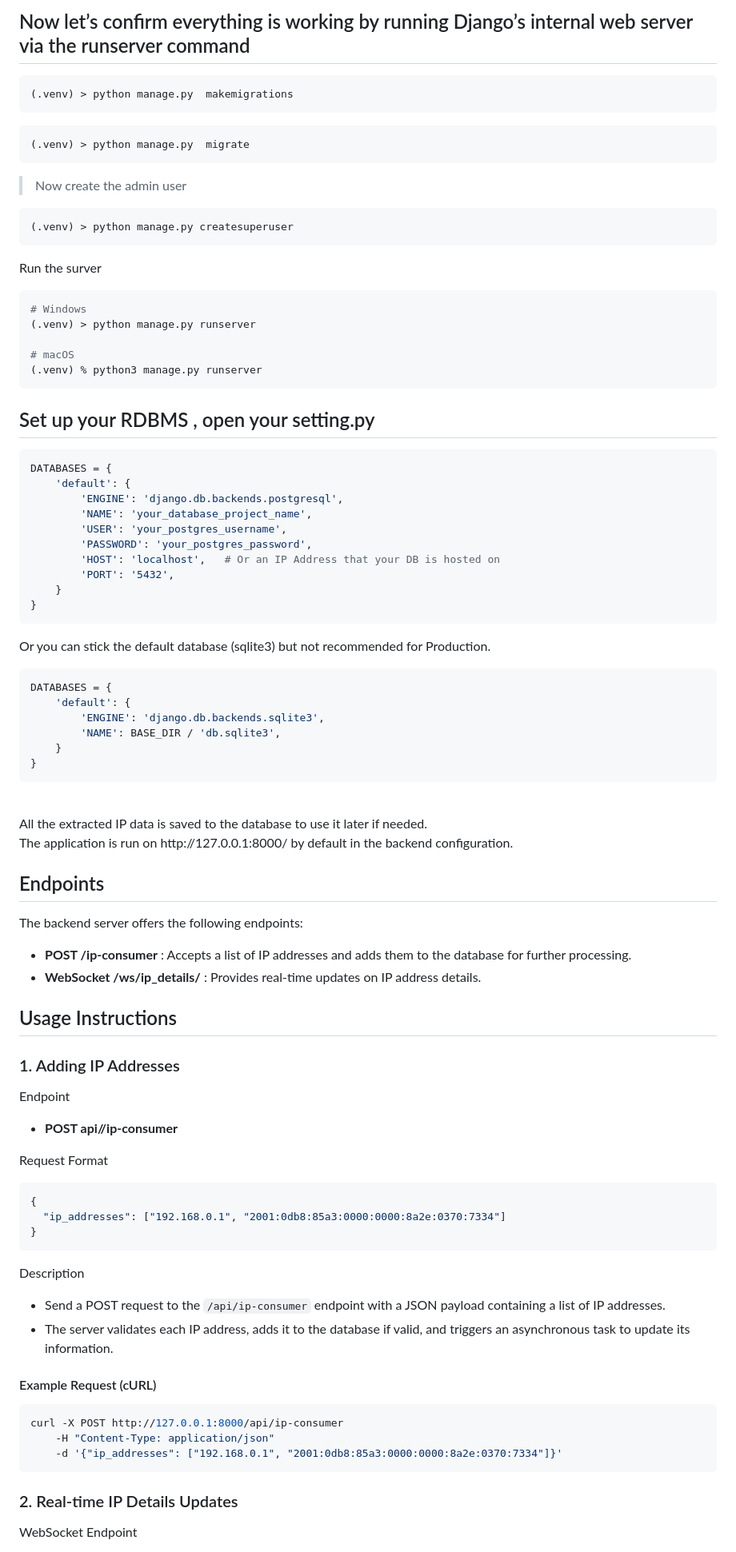
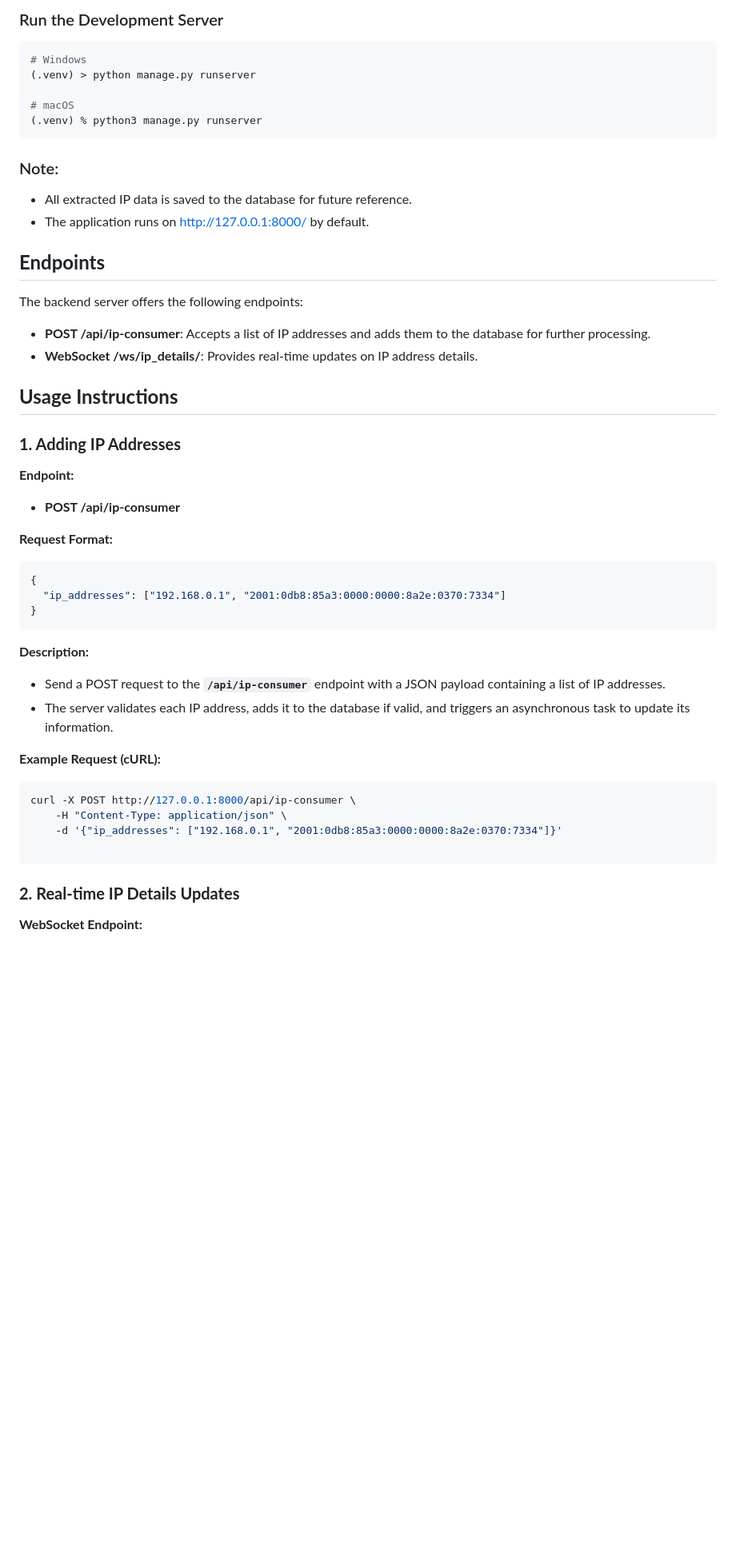
Before and after one commit to omar-bendary/ip-consumer, a Markdown page: README.md, the part around one of its changes. Shown at 80% size. Drawn GitHub-style; blank space fills up the shorter version.

````diff
--- a/README.md
+++ b/README.md
@@ -170,21 +140,5 @@ pip install -r requirements.txt
 
-## Now let’s confirm everything is working by running Django’s internal web server via the runserver command
-
-```bash
-(.venv) > python manage.py  makemigrations
-```
-
-```bash
-(.venv) > python manage.py  migrate
-```
-
-> Now create the admin user
-
-```bash
-(.venv) > python manage.py createsuperuser
-```
-
-Run the surver
+### Run the Development Server
 
 ```bash
 # Windows
@@ -194,53 +148,27 @@ Run the surver
 (.venv) % python3 manage.py runserver
 ```
 
-## Set up your RDBMS , open your setting.py
+### Note:
 
-```python
-DATABASES = {
-    'default': {
-        'ENGINE': 'django.db.backends.postgresql',
-        'NAME': 'your_database_project_name',
-        'USER': 'your_postgres_username',
-        'PASSWORD': 'your_postgres_password',
-        'HOST': 'localhost',   # Or an IP Address that your DB is hosted on
-        'PORT': '5432',
-    }
-}
-```
+- All extracted IP data is saved to the database for future reference.
+- The application runs on [http://127.0.0.1:8000/](http://127.0.0.1:8000/) by default.
 
-Or you can stick the default database (sqlite3) but not recommended for Production.
-
-```python
-DATABASES = {
-    'default': {
-        'ENGINE': 'django.db.backends.sqlite3',
-        'NAME': BASE_DIR / 'db.sqlite3',
-    }
-}
-```
-
-<br/>
-All the extracted IP data is saved to the database to use it later if needed.
-<br/>
-The application is run on http://127.0.0.1:8000/ by default in the backend configuration.
-
-## Endpoints
+## **Endpoints**
 
 The backend server offers the following endpoints:
 
-* **POST /ip-consumer** : Accepts a list of IP addresses and adds them to the database for further processing.
-* **WebSocket /ws/ip_details/** : Provides real-time updates on IP address details.
+- **POST /api/ip-consumer**: Accepts a list of IP addresses and adds them to the database for further processing.
+- **WebSocket /ws/ip_details/**: Provides real-time updates on IP address details.
 
-## Usage Instructions
+## **Usage Instructions**
 
-### 1. Adding IP Addresses
+### **1. Adding IP Addresses**
 
-Endpoint
+**Endpoint:**
 
-* **POST api//ip-consumer**
+- **POST /api/ip-consumer**
 
-Request Format
+**Request Format:**
 
 ```json
 {
@@ -248,20 +176,21 @@ Request Format
 }
 ```
 
-Description
+**Description:**
 
-* Send a POST request to the `/api/ip-consumer` endpoint with a JSON payload containing a list of IP addresses.
-* The server validates each IP address, adds it to the database if valid, and triggers an asynchronous task to update its information.
+- Send a POST request to the **`/api/ip-consumer`** endpoint with a JSON payload containing a list of IP addresses.
+- The server validates each IP address, adds it to the database if valid, and triggers an asynchronous task to update its information.
 
-#### Example Request (cURL)
+**Example Request (cURL):**
 
 ```bash
-curl -X POST http://127.0.0.1:8000/api/ip-consumer
-    -H "Content-Type: application/json"
+curl -X POST http://127.0.0.1:8000/api/ip-consumer \
+    -H "Content-Type: application/json" \
     -d '{"ip_addresses": ["192.168.0.1", "2001:0db8:85a3:0000:0000:8a2e:0370:7334"]}'
+
 ```
 
-### 2. Real-time IP Details Updates
+### **2. Real-time IP Details Updates**
 
-WebSocket Endpoint
+**WebSocket Endpoint:**
 
````
Also changed, not shown: other parts of README.md (+59 -89 lines).
